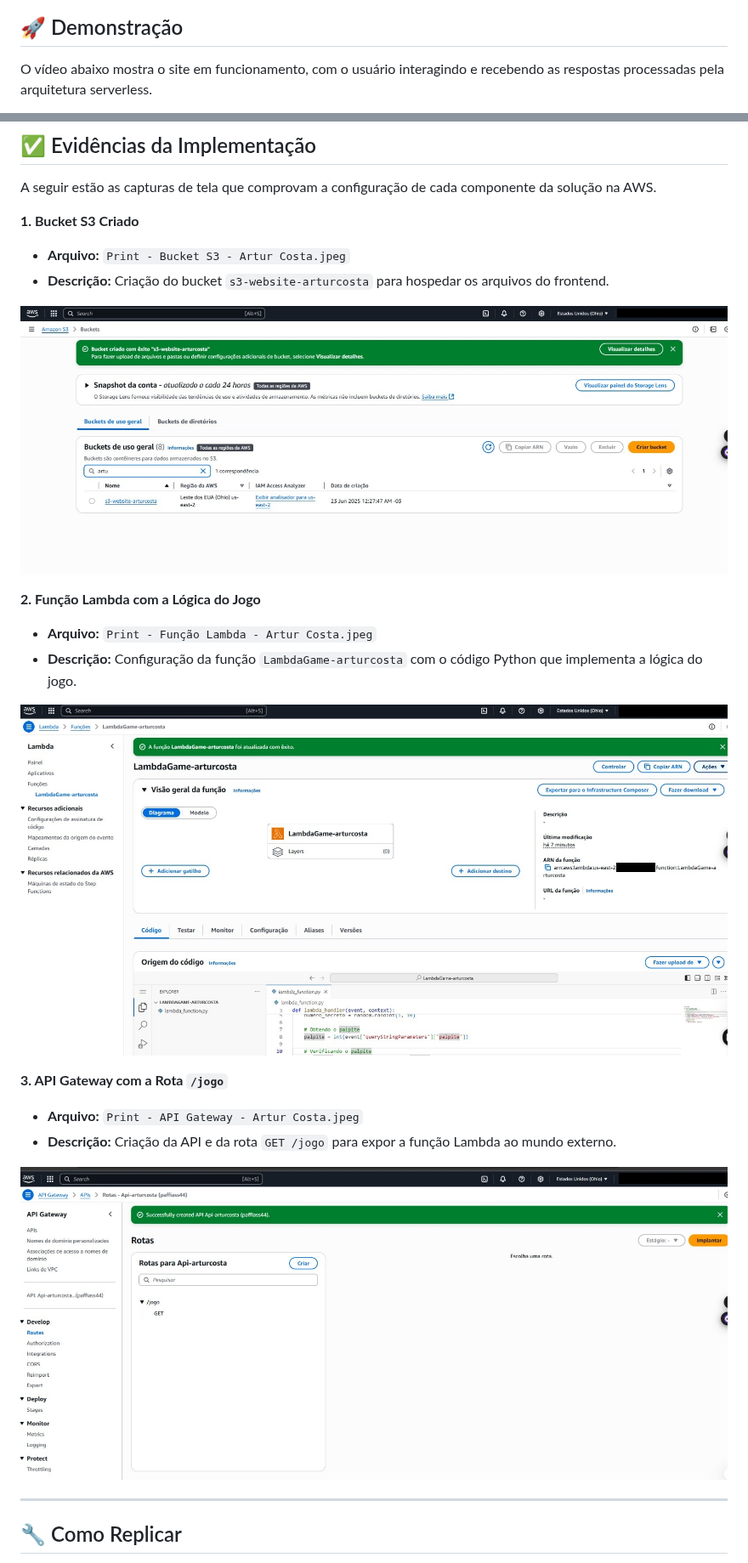
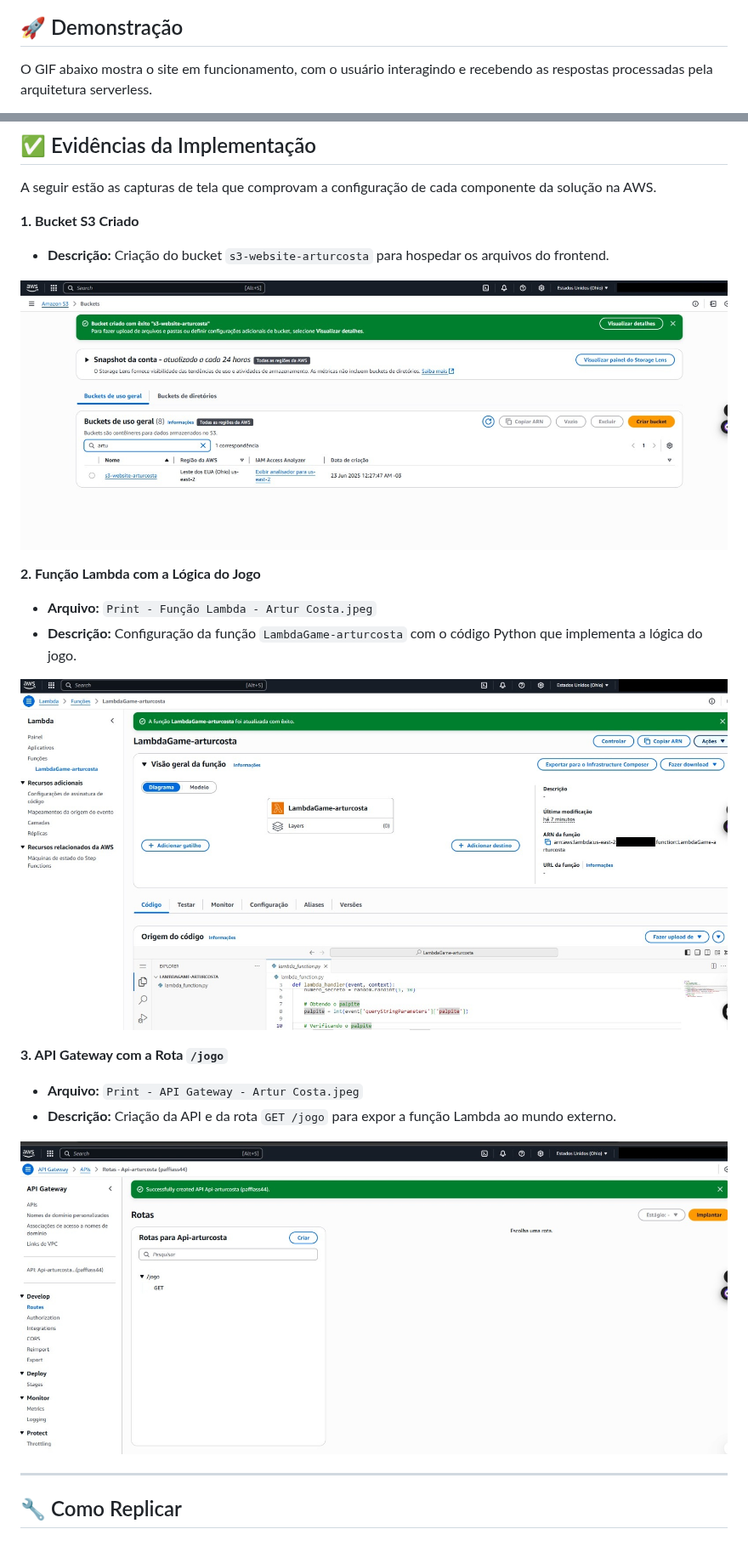
Before and after one commit to arturcosta86/aws-serverless-guessing-game, a Markdown page: README.md, 2 parts joined by grey strips. Shown at 85% size. GitHub-like rendering.

```diff
--- a/README.md
+++ b/README.md
@@ -31,5 +31,5 @@ A solução integra três serviços principais da AWS de forma desacoplada:
 
 ## 🚀 Demonstração
 
-O vídeo abaixo mostra o site em funcionamento, com o usuário interagindo e recebendo as respostas processadas pela arquitetura serverless.
+O GIF abaixo mostra o site em funcionamento, com o usuário interagindo e recebendo as respostas processadas pela arquitetura serverless.
 
@@ -42,22 +42,21 @@ https://github.com/arturcosta86/aws-serverless-guessing-game/assets/103693439/20
 A seguir estão as capturas de tela que comprovam a configuração de cada componente da solução na AWS.
 
 **1. Bucket S3 Criado**
-* **Arquivo:** `Print - Bucket S3 - Artur Costa.jpeg`
 * **Descrição:** Criação do bucket `s3-website-arturcosta` para hospedar os arquivos do frontend.
 
-![Bucket S3](Print%20-%20Bucket%20S3%20-%20Artur%20Costa.jpeg)
+![Bucket S3](https://github.com/arturcosta86/aws-serverless-guessing-game/blob/main/Print%20-%20Bucket%20S3%20-%20Artur%20Costa.jpeg)
 
 **2. Função Lambda com a Lógica do Jogo**
 * **Arquivo:** `Print - Função Lambda - Artur Costa.jpeg`
 * **Descrição:** Configuração da função `LambdaGame-arturcosta` com o código Python que implementa a lógica do jogo.
 
-![Função Lambda](Print%20-%20Função%20Lambda%20-%20Artur%20Costa.jpeg)
+![Função Lambda](https://github.com/arturcosta86/aws-serverless-guessing-game/blob/main/Print%20-%20Fun%C3%A7%C3%A3o%20Lambda%20-%20Artur%20Costa.jpeg)
 
 **3. API Gateway com a Rota `/jogo`**
 * **Arquivo:** `Print - API Gateway - Artur Costa.jpeg`
 * **Descrição:** Criação da API e da rota `GET /jogo` para expor a função Lambda ao mundo externo.
 
-![API Gateway](Print%20-%20API%20Gateway%20-%20Artur%20Costa.jpeg)
+![API Gateway](https://github.com/arturcosta86/aws-serverless-guessing-game/blob/main/Print%20-%20API%20Gateway%20-%20Artur%20Costa.jpeg)
 
 ---
 
```
Also changed, not shown: other parts of README.md (+3 -3 lines).
